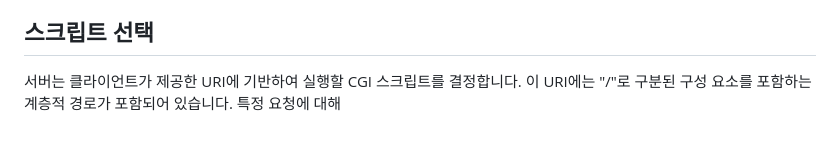
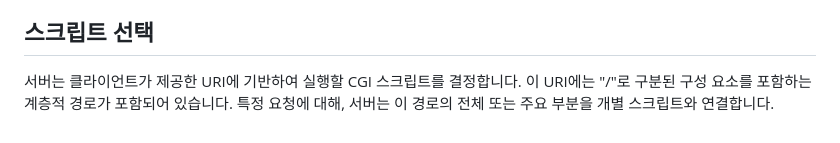
Before and after one commit to soulee-dev/webserv, a Markdown page: rfc/3875.md, the part around the change. Rendered like a GitHub page.

Commit message:
rfc/3875.md Add script selection

```diff
--- a/rfc/3875.md
+++ b/rfc/3875.md
@@ -54,4 +54,4 @@ CGI 스크립트가 이 사양서를 준수하지 않더라도, 서버는 클라
 
 
 ## 스크립트 선택
-서버는 클라이언트가 제공한 URI에 기반하여 실행할 CGI 스크립트를 결정합니다. 이 URI에는 "/"로 구분된 구성 요소를 포함하는 계층적 경로가 포함되어 있습니다. 특정 요청에 대해
+서버는 클라이언트가 제공한 URI에 기반하여 실행할 CGI 스크립트를 결정합니다. 이 URI에는 "/"로 구분된 구성 요소를 포함하는 계층적 경로가 포함되어 있습니다. 특정 요청에 대해, 서버는 이 경로의 전체 또는 주요 부분을 개별 스크립트와 연결합니다.
```
